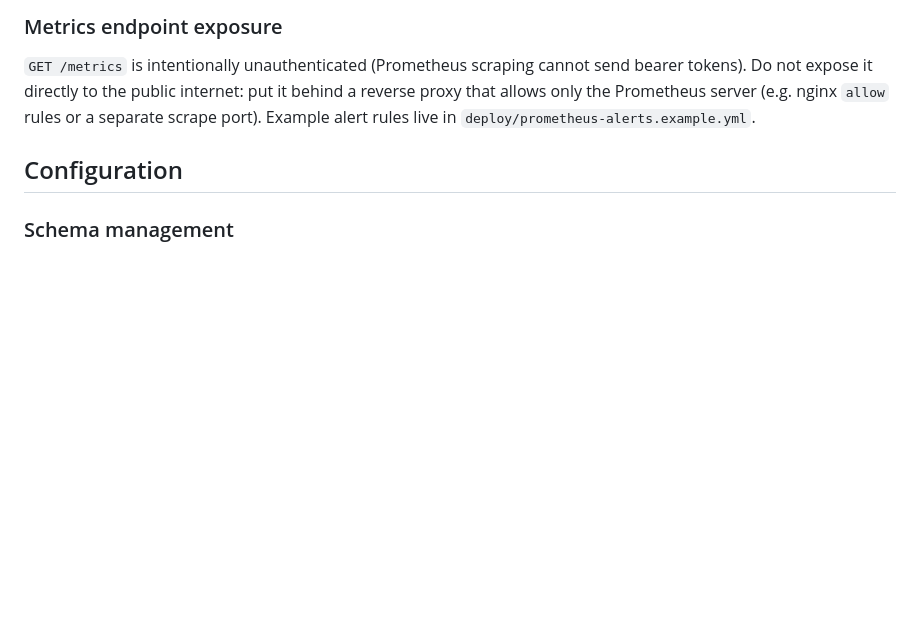
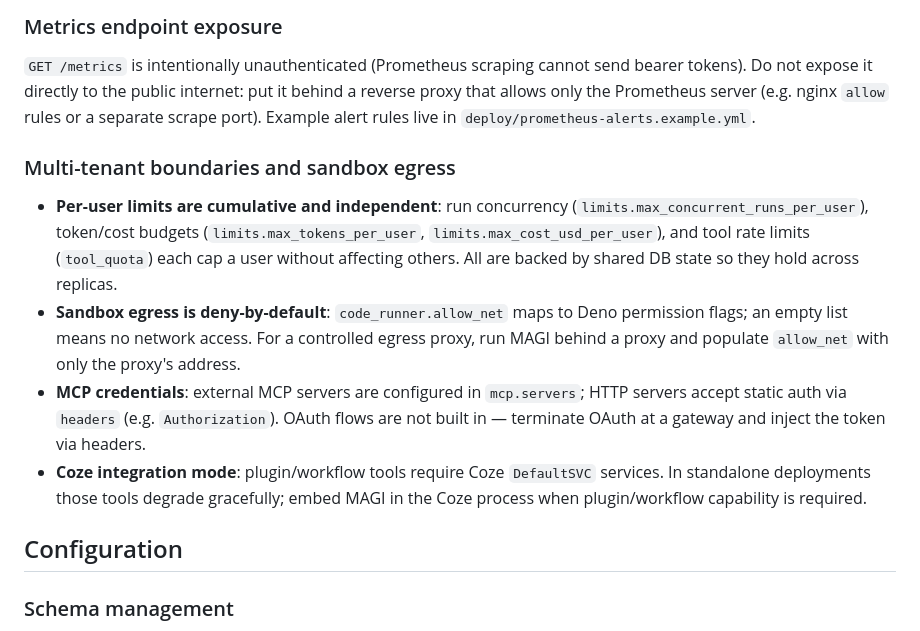
Before and after one commit to jamespud/MAGI-system, a Markdown page: DEPLOYMENT.md, the part around the change. GitHub-like rendering; blank space fills up the shorter version.

Commit message:
docs(deploy): document multi-tenant boundaries and sandbox egress
Clarifies the cumulative per-user governance model (concurrency, budgets,
tool quotas), deny-by-default sandbox egress via allow_net, static-header
MCP credentials (OAuth is gateway responsibility), and the Coze
plugin/workflow deployment modes.

```diff
--- a/DEPLOYMENT.md
+++ b/DEPLOYMENT.md
@@ -35,6 +35,25 @@ send bearer tokens). Do not expose it directly to the public internet: put it
 behind a reverse proxy that allows only the Prometheus server (e.g. nginx
 `allow` rules or a separate scrape port). Example alert rules live in
 `deploy/prometheus-alerts.example.yml`.
+
+### Multi-tenant boundaries and sandbox egress
+
+- **Per-user limits are cumulative and independent**: run concurrency
+  (`limits.max_concurrent_runs_per_user`), token/cost budgets
+  (`limits.max_tokens_per_user`, `limits.max_cost_usd_per_user`), and tool
+  rate limits (`tool_quota`) each cap a user without affecting others. All are
+  backed by shared DB state so they hold across replicas.
+- **Sandbox egress is deny-by-default**: `code_runner.allow_net` maps to Deno
+  permission flags; an empty list means no network access. For a controlled
+  egress proxy, run MAGI behind a proxy and populate `allow_net` with only the
+  proxy's address.
+- **MCP credentials**: external MCP servers are configured in `mcp.servers`;
+  HTTP servers accept static auth via `headers` (e.g. `Authorization`). OAuth
+  flows are not built in — terminate OAuth at a gateway and inject the token
+  via headers.
+- **Coze integration mode**: plugin/workflow tools require Coze `DefaultSVC`
+  services. In standalone deployments those tools degrade gracefully; embed
+  MAGI in the Coze process when plugin/workflow capability is required.
 
 ## Configuration
 
```
